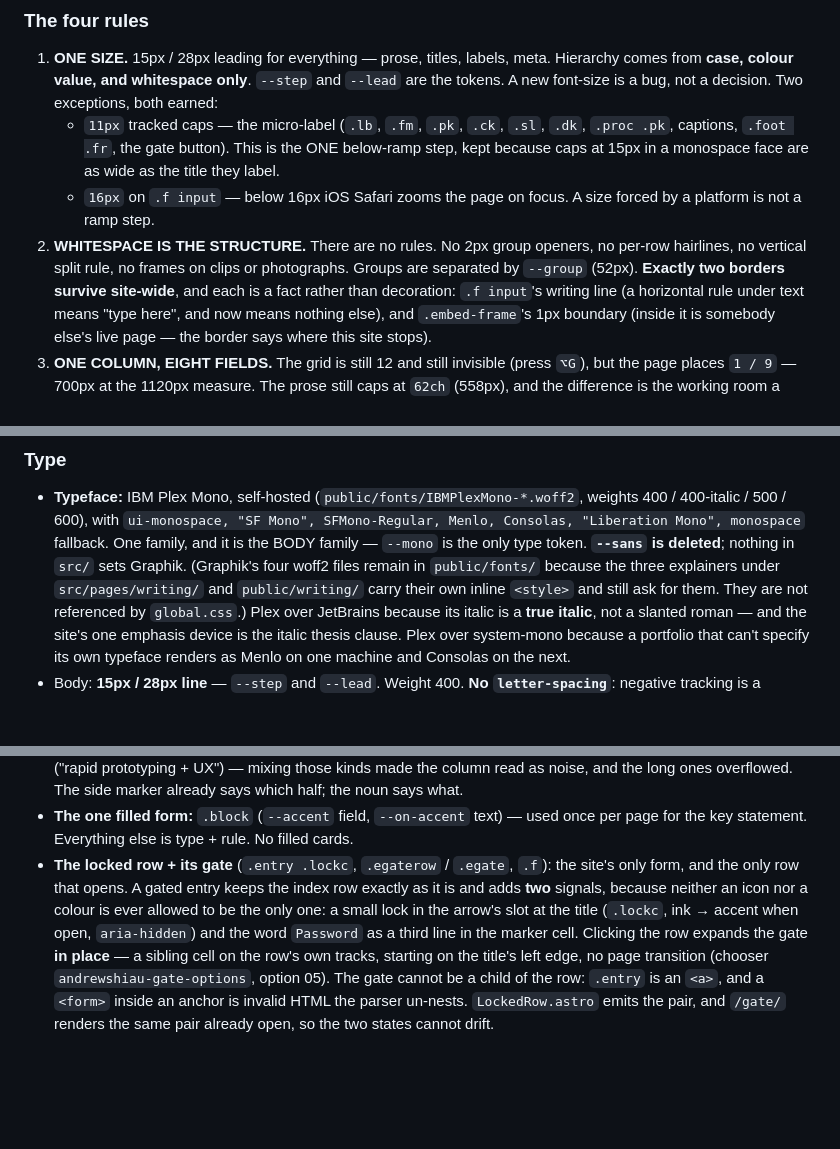
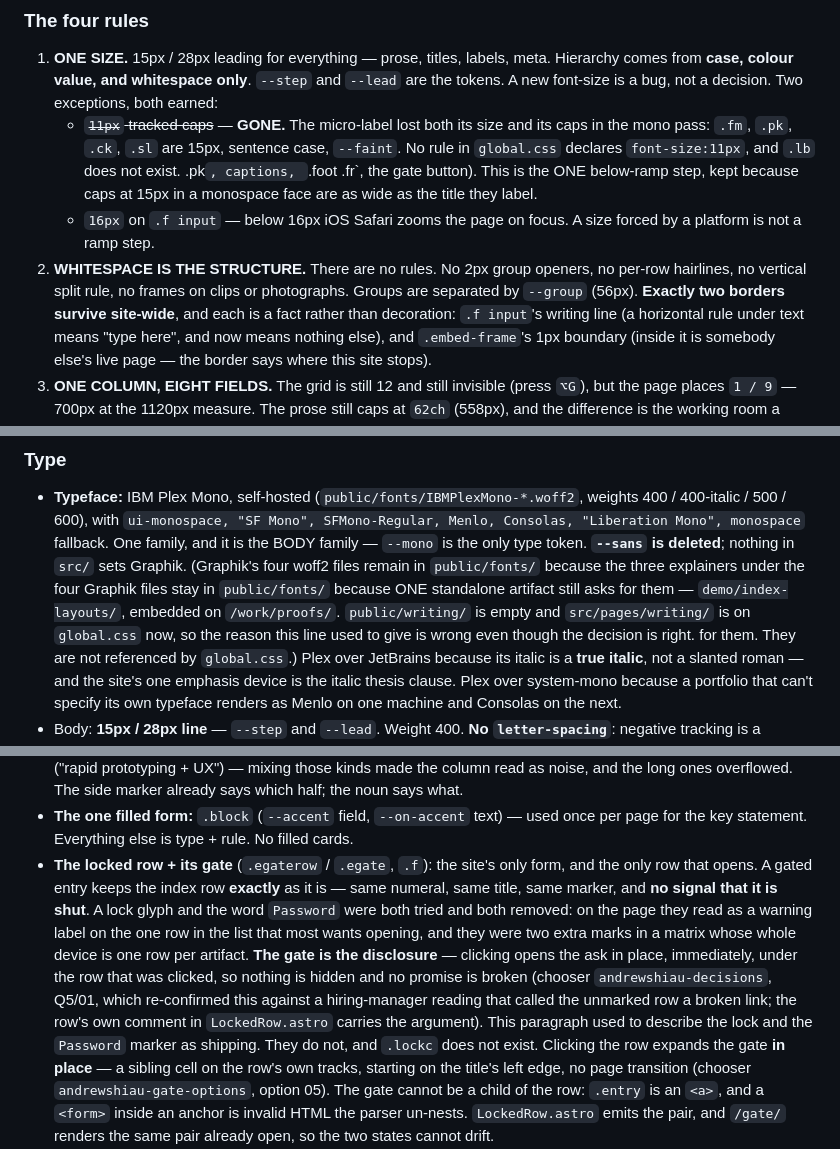
Before and after one commit to halfcadence/andrewshiau.com, a Markdown page: STYLE.md, 3 parts joined by grey strips. Rendered like a GitHub page; blank space fills up the shorter version.

```diff
--- a/STYLE.md
+++ b/STYLE.md
@@ -169,14 +169,14 @@ two hues became one hue with one job.
 1. **ONE SIZE.** 15px / 28px leading for everything — prose, titles, labels, meta. Hierarchy
    comes from **case, colour value, and whitespace only**. `--step` and `--lead` are the tokens.
    A new font-size is a bug, not a decision. Two exceptions, both earned:
-   - `11px` tracked caps — the micro-label (`.lb`, `.fm`, `.pk`, `.ck`, `.sl`, `.dk`, `.proc
+   - ~~`11px` tracked caps~~ — **GONE.** The micro-label lost both its size and its caps in the mono pass: `.fm`, `.pk`, `.ck`, `.sl` are 15px, sentence case, `--faint`. No rule in `global.css` declares `font-size:11px`, and `.lb` does not exist.
      .pk`, captions, `.foot .fr`, the gate button). This is the ONE below-ramp step, kept
      because caps at 15px in a monospace face are as wide as the title they label.
    - `16px` on `.f input` — below 16px iOS Safari zooms the page on focus. A size forced by a
      platform is not a ramp step.
 2. **WHITESPACE IS THE STRUCTURE.** There are no rules. No 2px group openers, no per-row
    hairlines, no vertical split rule, no frames on clips or photographs. Groups are separated
-   by `--group` (52px). **Exactly two borders survive site-wide**, and each is a fact rather
+   by `--group` (56px). **Exactly two borders survive site-wide**, and each is a fact rather
    than decoration: `.f input`'s writing line (a horizontal rule under text means "type here",
    and now means nothing else), and `.embed-frame`'s 1px boundary (inside it is somebody
    else's live page — the border says where this site stops).
@@ -350,7 +350,7 @@ The duality did not go away — it stopped being a hue.
   Consolas, "Liberation Mono", monospace` fallback. One family, and it is the BODY family —
   `--mono` is the only type token. **`--sans` is deleted**; nothing in `src/` sets Graphik.
   (Graphik's four woff2 files remain in `public/fonts/` because the three explainers under
-  `src/pages/writing/` and `public/writing/` carry their own inline `<style>` and still ask
+  the four Graphik files stay in `public/fonts/` because ONE standalone artifact still asks for them — `demo/index-layouts/`, embedded on `/work/proofs/`. `public/writing/` is empty and `src/pages/writing/` is on `global.css` now, so the reason this line used to give is wrong even though the decision is right.
   for them. They are not referenced by `global.css`.)
   Plex over JetBrains because its italic is a **true italic**, not a slanted roman — and the
   site's one emphasis device is the italic thesis clause. Plex over system-mono because a
@@ -754,11 +754,17 @@ The composition primitives, chosen from the base-blocks + link-style choosers:
   the long ones overflowed. The side marker already says which half; the noun says what.
 - **The one filled form:** `.block` (`--accent` field, `--on-accent` text) — used once
   per page for the key statement. Everything else is type + rule. No filled cards.
-- **The locked row + its gate** (`.entry .lockc`, `.egaterow` / `.egate`, `.f`): the site's
-  only form, and the only row that opens. A gated entry keeps the index row exactly as it is
-  and adds **two** signals, because neither an icon nor a colour is ever allowed to be the
-  only one: a small lock in the arrow's slot at the title (`.lockc`, ink → accent when open,
-  `aria-hidden`) and the word `Password` as a third line in the marker cell. Clicking the row
+- **The locked row + its gate** (`.egaterow` / `.egate`, `.f`): the site's
+  only form, and the only row that opens. A gated entry keeps the index row **exactly** as it
+  is — same numeral, same title, same marker, and **no signal that it is shut**. A lock glyph
+  and the word `Password` were both tried and both removed: on the page they read as a warning
+  label on the one row in the list that most wants opening, and they were two extra marks in a
+  matrix whose whole device is one row per artifact. **The gate is the disclosure** — clicking
+  opens the ask in place, immediately, under the row that was clicked, so nothing is hidden and
+  no promise is broken (chooser `andrewshiau-decisions`, Q5/01, which re-confirmed this against
+  a hiring-manager reading that called the unmarked row a broken link; the row's own comment in
+  `LockedRow.astro` carries the argument). This paragraph used to describe the lock and the
+  `Password` marker as shipping. They do not, and `.lockc` does not exist. Clicking the row
   expands the gate **in place** — a sibling cell on the row's own tracks, starting on the
   title's left edge, no page transition (chooser `andrewshiau-gate-options`, option 05). The
   gate cannot be a child of the row: `.entry` is an `<a>`, and a `<form>` inside an anchor is
```
Also changed, not shown: other parts of STYLE.md (+50 -3 lines).
